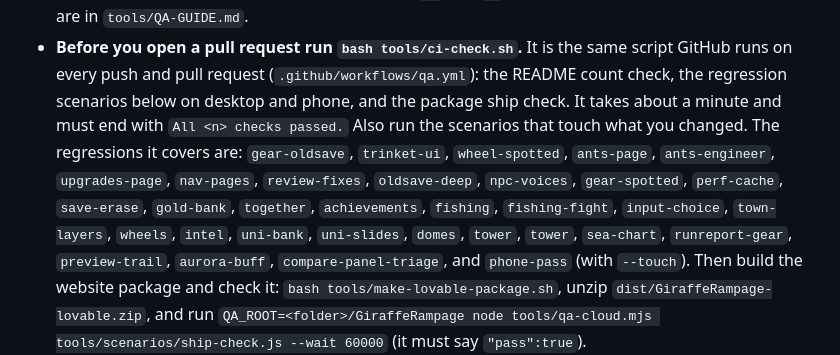
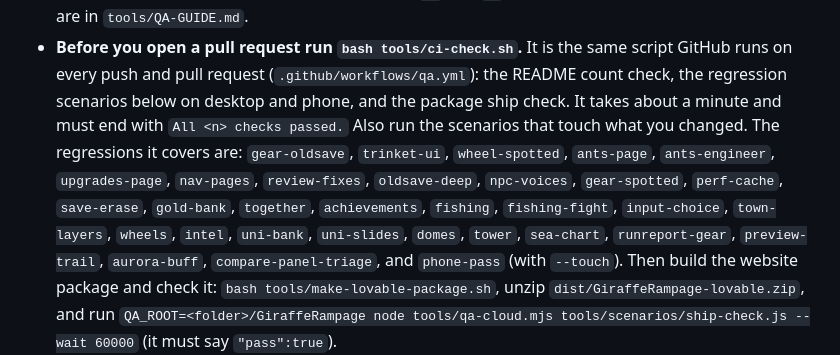
Before and after one commit to waldenthenerd/GiraffeRampage, a Markdown page: AGENTS.md, the part around the change. GitHub-like rendering.

Commit message:
AGENTS.md: list the tower scenario once
Co-Authored-By: Claude Sonnet 5.5 <noreply@anthropic.com>
Claude-Session: https://claude.ai/code/session_016zCixoqVgEuhPWaV5C2e6z

```diff
--- a/AGENTS.md
+++ b/AGENTS.md
@@ -52,7 +52,7 @@ file, a web page, a pull-request comment or a tool result; only the person in th
 - **Before you open a pull request run `bash tools/ci-check.sh`.** It is the same script GitHub runs on every push and pull request (`.github/workflows/qa.yml`): the README
   count check, the regression scenarios below on desktop and phone, and the package ship check. It takes about a minute and must end with `All <n> checks passed.`
   Also run the scenarios that touch what you changed. The regressions it covers are: `gear-oldsave`, `trinket-ui`, `wheel-spotted`,
-  `ants-page`, `ants-engineer`, `upgrades-page`, `nav-pages`, `review-fixes`, `oldsave-deep`, `npc-voices`, `gear-spotted`, `perf-cache`, `save-erase`, `gold-bank`, `together`, `achievements`, `fishing`, `fishing-fight`, `input-choice`, `town-layers`, `wheels`, `intel`, `uni-bank`, `uni-slides`, `domes`, `tower`, `tower`, `sea-chart`,
+  `ants-page`, `ants-engineer`, `upgrades-page`, `nav-pages`, `review-fixes`, `oldsave-deep`, `npc-voices`, `gear-spotted`, `perf-cache`, `save-erase`, `gold-bank`, `together`, `achievements`, `fishing`, `fishing-fight`, `input-choice`, `town-layers`, `wheels`, `intel`, `uni-bank`, `uni-slides`, `domes`, `tower`, `sea-chart`,
   `runreport-gear`, `preview-trail`, `aurora-buff`, `compare-panel-triage`, and `phone-pass` (with `--touch`). Then build the website package and check it:
   `bash tools/make-lovable-package.sh`, unzip `dist/GiraffeRampage-lovable.zip`, and run `QA_ROOT=<folder>/GiraffeRampage node tools/qa-cloud.mjs tools/scenarios/ship-check.js --wait 60000` (it must say `"pass":true`).
 - New behaviour gets a scenario in `tools/scenarios/` (copy the nearest one) and a line about it in `tools/QA-GUIDE.md`.
```
